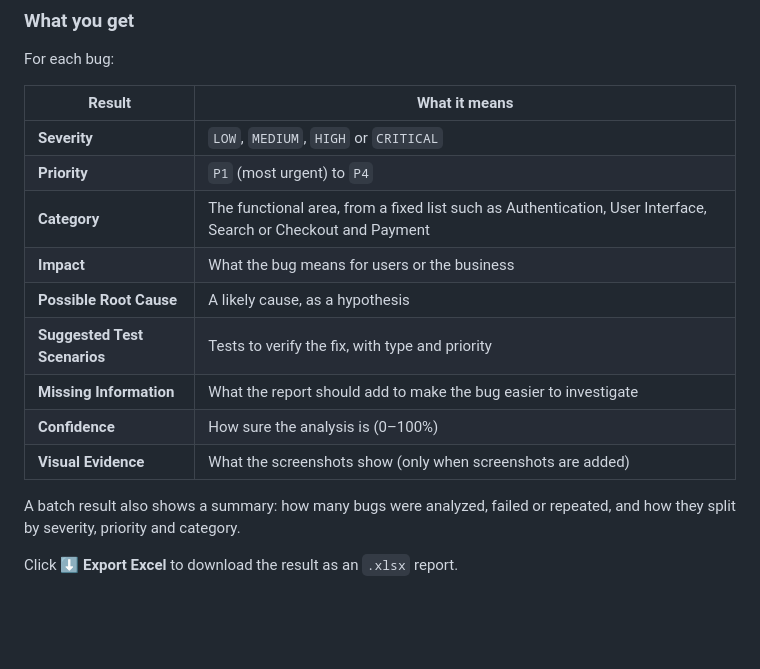
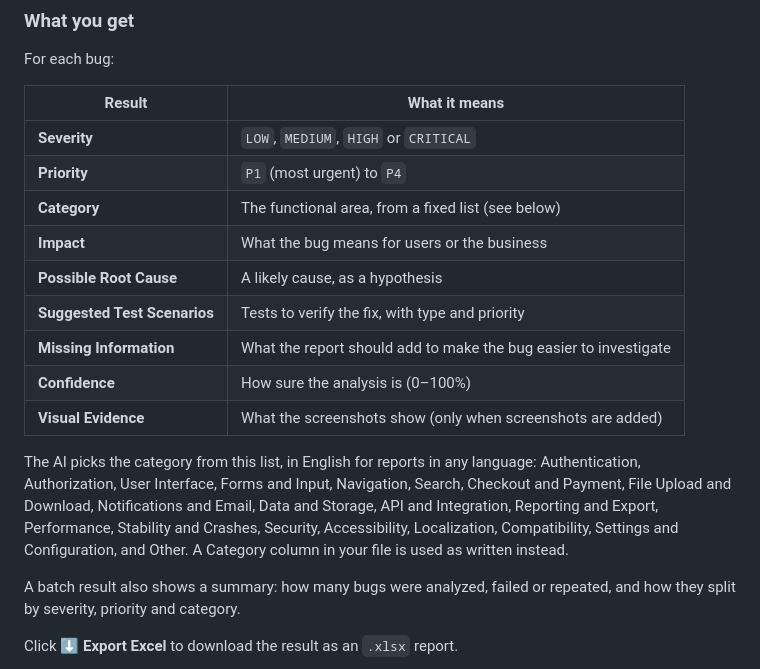
Before and after one commit to berkantepli/ai-bug-analyzer, a Markdown page: README.md, the part around the change. Drawn GitHub-style; blank space fills up the shorter version.

Commit message:
List the bug categories the AI chooses from in the README
Co-Authored-By: Claude Opus 5.5 <noreply@anthropic.com>

```diff
--- a/README.md
+++ b/README.md
@@ -58,13 +58,15 @@ For each bug:
 |---|---|
 | **Severity** | `LOW`, `MEDIUM`, `HIGH` or `CRITICAL` |
 | **Priority** | `P1` (most urgent) to `P4` |
-| **Category** | The functional area, from a fixed list such as Authentication, User Interface, Search or Checkout and Payment |
+| **Category** | The functional area, from a fixed list (see below) |
 | **Impact** | What the bug means for users or the business |
 | **Possible Root Cause** | A likely cause, as a hypothesis |
 | **Suggested Test Scenarios** | Tests to verify the fix, with type and priority |
 | **Missing Information** | What the report should add to make the bug easier to investigate |
 | **Confidence** | How sure the analysis is (0–100%) |
 | **Visual Evidence** | What the screenshots show (only when screenshots are added) |
+
+The AI picks the category from this list, in English for reports in any language: Authentication, Authorization, User Interface, Forms and Input, Navigation, Search, Checkout and Payment, File Upload and Download, Notifications and Email, Data and Storage, API and Integration, Reporting and Export, Performance, Stability and Crashes, Security, Accessibility, Localization, Compatibility, Settings and Configuration, and Other. A Category column in your file is used as written instead.
 
 A batch result also shows a summary: how many bugs were analyzed, failed or repeated, and how they split by severity, priority and category.
 
```
